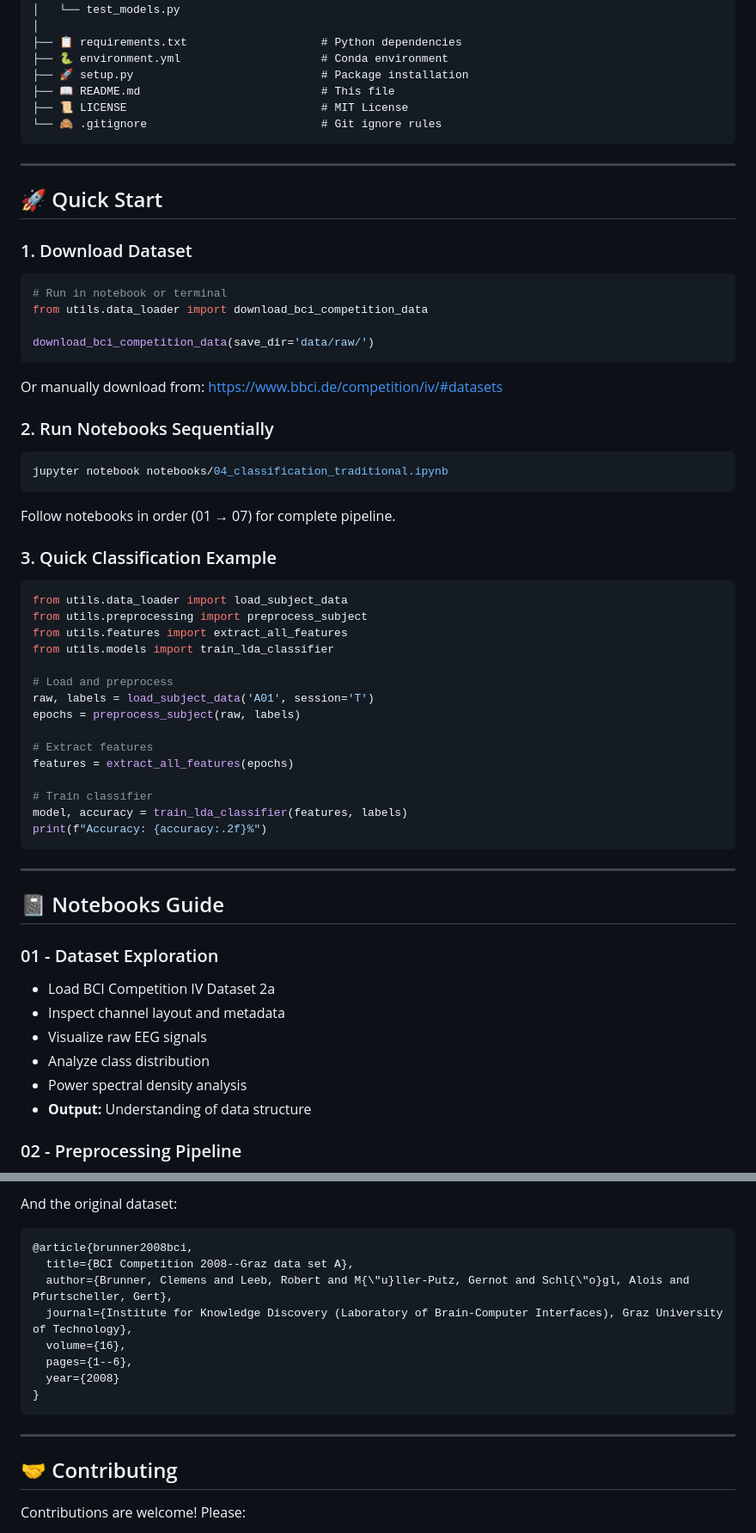
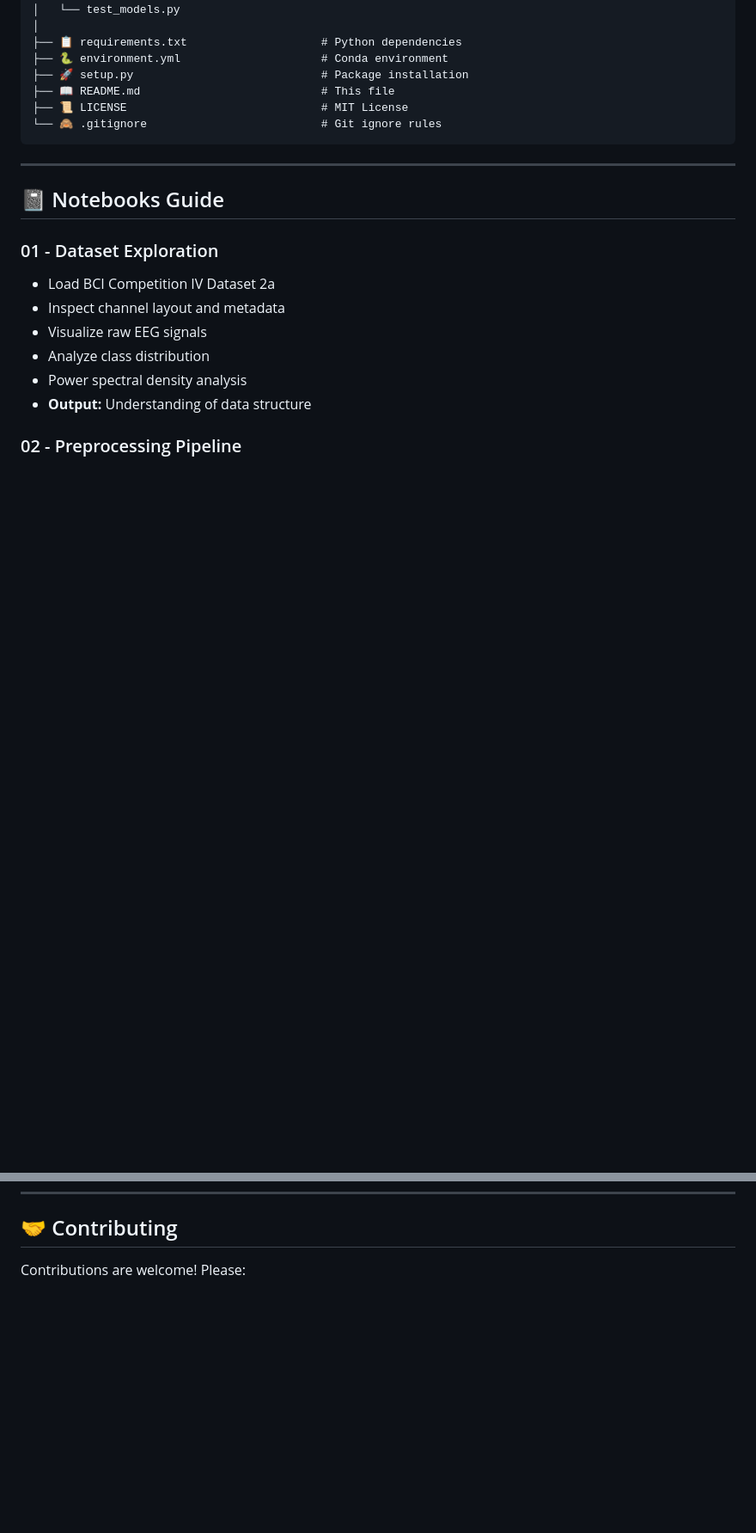
Before and after one commit to rahmaaroua/BCI-Motor-Imagery-Analysis, a Markdown page: README.md, 2 parts joined by grey strips. Shown: that part at 86% size. Rendered like a GitHub page; blank space fills up the shorter version.

````diff
--- a/README.md
+++ b/README.md
@@ -98,49 +95,6 @@ bci-motor-imagery-analysis/
 ├── 📜 LICENSE                             # MIT License
 └── 🙈 .gitignore                          # Git ignore rules
 ```
-
-
-
----
-
-## 🚀 Quick Start
-
-### 1. Download Dataset
-```python
-# Run in notebook or terminal
-from utils.data_loader import download_bci_competition_data
-
-download_bci_competition_data(save_dir='data/raw/')
-```
-
-Or manually download from: https://www.bbci.de/competition/iv/#datasets
-
-### 2. Run Notebooks Sequentially
-```bash
-jupyter notebook notebooks/04_classification_traditional.ipynb
-```
-
-Follow notebooks in order (01 → 07) for complete pipeline.
-
-### 3. Quick Classification Example
-```python
-from utils.data_loader import load_subject_data
-from utils.preprocessing import preprocess_subject
-from utils.features import extract_all_features
-from utils.models import train_lda_classifier
-
-# Load and preprocess
-raw, labels = load_subject_data('A01', session='T')
-epochs = preprocess_subject(raw, labels)
-
-# Extract features
-features = extract_all_features(epochs)
-
-# Train classifier
-model, accuracy = train_lda_classifier(features, labels)
-print(f"Accuracy: {accuracy:.2f}%")
-```
-
 ---
 
 ## 📓 Notebooks Guide
@@ -251,18 +139,3 @@ If you use this repository in your research, please cite:
-And the original dataset:
-
-```bibtex
-@article{brunner2008bci,
-  title={BCI Competition 2008--Graz data set A},
-  author={Brunner, Clemens and Leeb, Robert and M{\"u}ller-Putz, Gernot and Schl{\"o}gl, Alois and Pfurtscheller, Gert},
-  journal={Institute for Knowledge Discovery (Laboratory of Brain-Computer Interfaces), Graz University of Technology},
-  volume={16},
-  pages={1--6},
-  year={2008}
-}
-```
-
----
-
 ## 🤝 Contributing
 
 Contributions are welcome! Please:
````
Also changed, not shown: other parts of README.md (+1 -83 lines).
